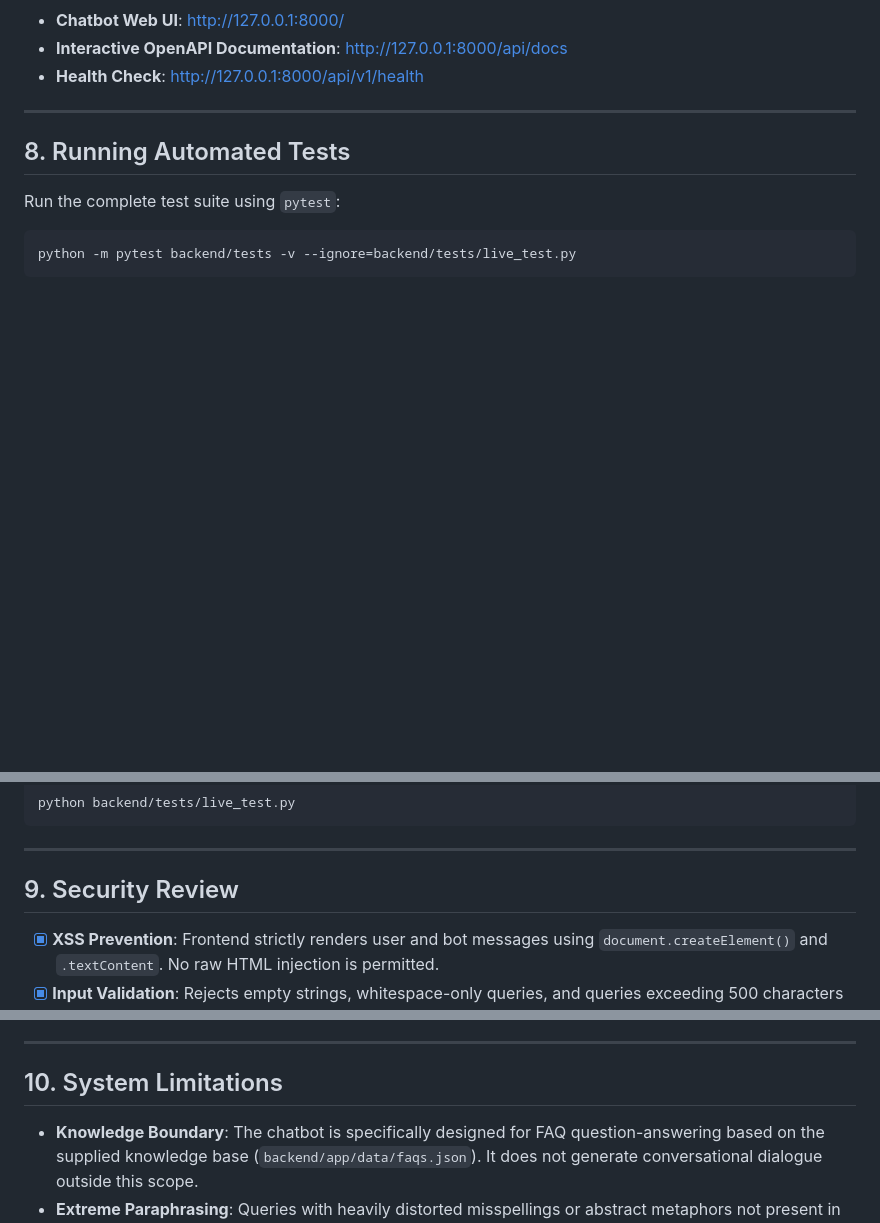
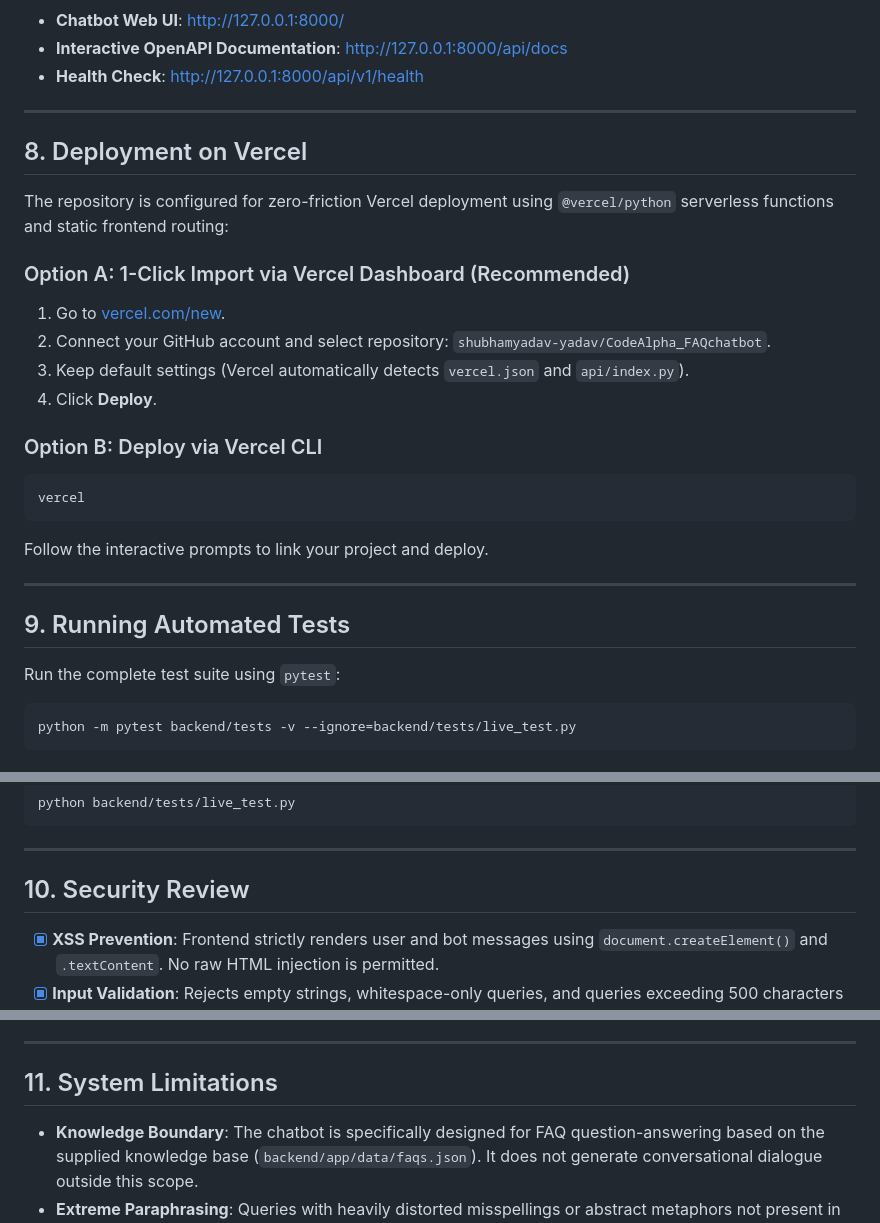
Before and after one commit to shubhamyadav-yadav/CodeAlpha_FAQchatbot, a Markdown page: README.md, 3 parts joined by grey strips. Drawn GitHub-style; blank space fills up the shorter version.

Commit message:
docs: add Vercel deployment documentation

````diff
--- a/README.md
+++ b/README.md
@@ -184,7 +184,25 @@ python -m uvicorn backend.app.main:app --host 127.0.0.1 --port 8000
 
 ---
 
-## 8. Running Automated Tests
+## 8. Deployment on Vercel
+
+The repository is configured for zero-friction Vercel deployment using `@vercel/python` serverless functions and static frontend routing:
+
+### Option A: 1-Click Import via Vercel Dashboard (Recommended)
+1. Go to [vercel.com/new](https://vercel.com/new).
+2. Connect your GitHub account and select repository: `shubhamyadav-yadav/CodeAlpha_FAQchatbot`.
+3. Keep default settings (Vercel automatically detects `vercel.json` and `api/index.py`).
+4. Click **Deploy**.
+
+### Option B: Deploy via Vercel CLI
+```bash
+vercel
+```
+Follow the interactive prompts to link your project and deploy.
+
+---
+
+## 9. Running Automated Tests
 
 Run the complete test suite using `pytest`:
 
@@ -206,7 +224,7 @@ python backend/tests/live_test.py
 
 ---
 
-## 9. Security Review
+## 10. Security Review
 
 - [x] **XSS Prevention**: Frontend strictly renders user and bot messages using `document.createElement()` and `.textContent`. No raw HTML injection is permitted.
 - [x] **Input Validation**: Rejects empty strings, whitespace-only queries, and queries exceeding 500 characters with HTTP 422.
@@ -216,7 +234,7 @@ python backend/tests/live_test.py
 
 ---
 
-## 10. System Limitations
+## 11. System Limitations
 
 - **Knowledge Boundary**: The chatbot is specifically designed for FAQ question-answering based on the supplied knowledge base (`backend/app/data/faqs.json`). It does not generate conversational dialogue outside this scope.
 - **Extreme Paraphrasing**: Queries with heavily distorted misspellings or abstract metaphors not present in the vocabulary may fall below the 0.30 similarity threshold, safely triggering the fallback response.
````
